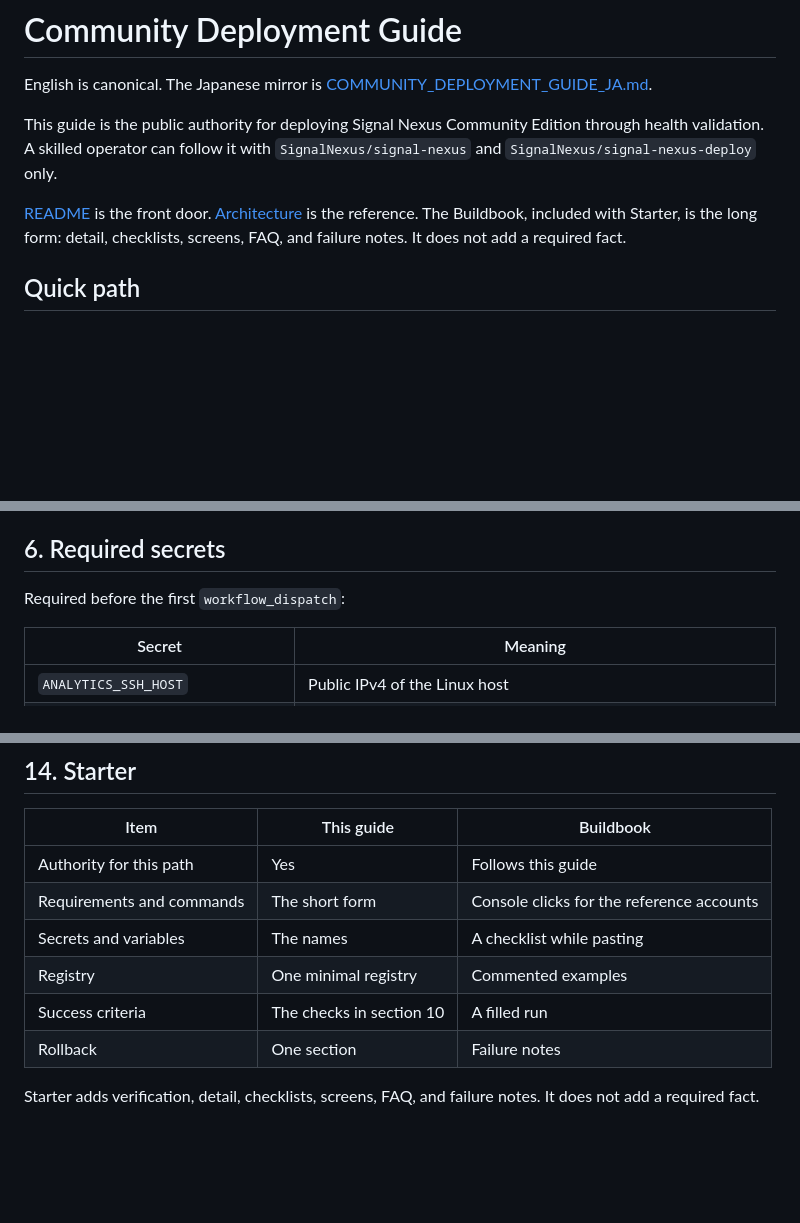
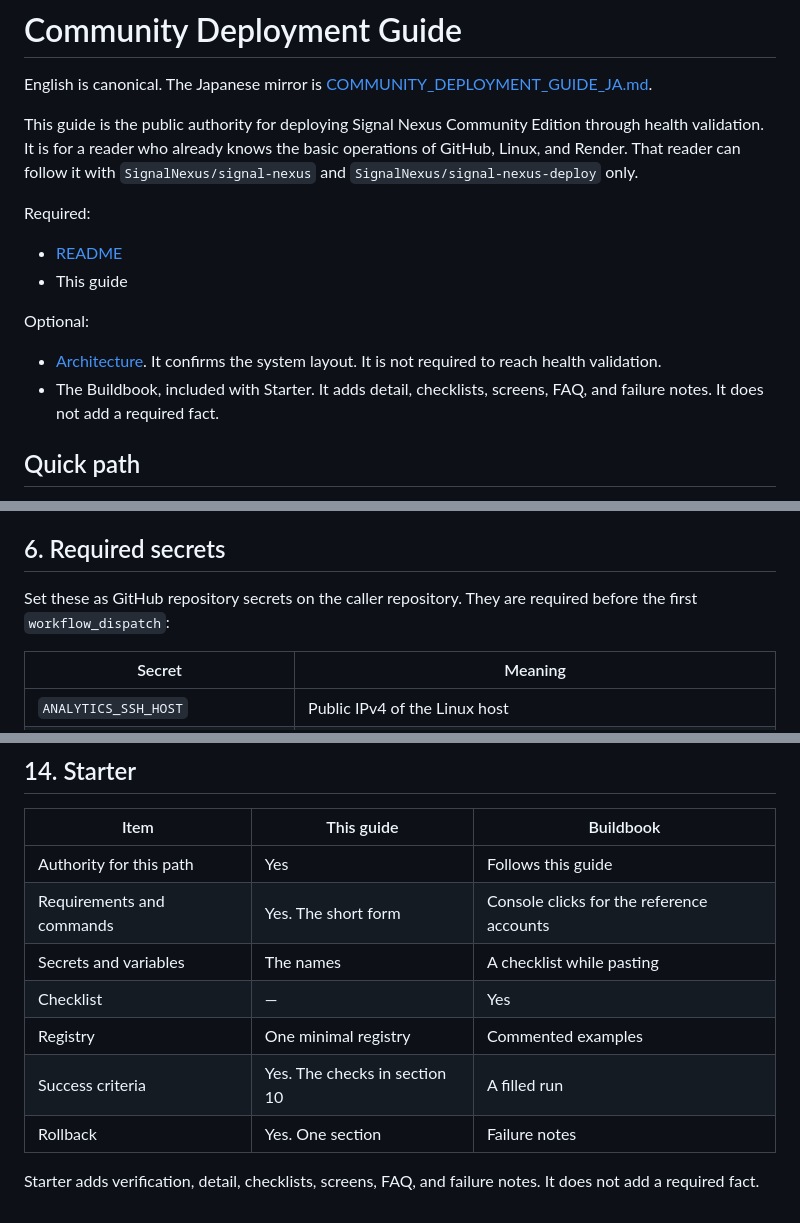
Before and after one commit to SignalNexus/signal-nexus, a Markdown page: docs/COMMUNITY_DEPLOYMENT_GUIDE.md, 3 parts joined by grey strips. GitHub-like rendering; blank space fills up the shorter version.

Commit message:
Export surface A from e5a05a7cdf6ae92a7085f8de6cf996a9450028fd (public-20261102024).

```diff
--- a/docs/COMMUNITY_DEPLOYMENT_GUIDE.md
+++ b/docs/COMMUNITY_DEPLOYMENT_GUIDE.md
@@ -2,9 +2,17 @@
 
 English is canonical. The Japanese mirror is [COMMUNITY_DEPLOYMENT_GUIDE_JA.md](COMMUNITY_DEPLOYMENT_GUIDE_JA.md).
 
-This guide is the public authority for deploying Signal Nexus Community Edition through health validation. A skilled operator can follow it with `SignalNexus/signal-nexus` and `SignalNexus/signal-nexus-deploy` only.
+This guide is the public authority for deploying Signal Nexus Community Edition through health validation. It is for a reader who already knows the basic operations of GitHub, Linux, and Render. That reader can follow it with `SignalNexus/signal-nexus` and `SignalNexus/signal-nexus-deploy` only.
 
-[README](../README.md) is the front door. [Architecture](architecture/ARCHITECTURE.md) is the reference. The Buildbook, included with Starter, is the long form: detail, checklists, screens, FAQ, and failure notes. It does not add a required fact.
+Required:
+
+- [README](../README.md)
+- This guide
+
+Optional:
+
+- [Architecture](architecture/ARCHITECTURE.md). It confirms the system layout. It is not required to reach health validation.
+- The Buildbook, included with Starter. It adds detail, checklists, screens, FAQ, and failure notes. It does not add a required fact.
 
 ## Quick path
 
@@ -130,7 +140,7 @@ Render environment before the first deploy:
 
 ## 6. Required secrets
 
-Required before the first `workflow_dispatch`:
+Set these as GitHub repository secrets on the caller repository. They are required before the first `workflow_dispatch`:
 
 | Secret | Meaning |
 | --- | --- |
@@ -248,10 +262,11 @@ Do not edit another caller's repository as part of this rollback.
 | Item | This guide | Buildbook |
 | --- | --- | --- |
 | Authority for this path | Yes | Follows this guide |
-| Requirements and commands | The short form | Console clicks for the reference accounts |
+| Requirements and commands | Yes. The short form | Console clicks for the reference accounts |
 | Secrets and variables | The names | A checklist while pasting |
+| Checklist | — | Yes |
 | Registry | One minimal registry | Commented examples |
-| Success criteria | The checks in section 10 | A filled run |
-| Rollback | One section | Failure notes |
+| Success criteria | Yes. The checks in section 10 | A filled run |
+| Rollback | Yes. One section | Failure notes |
 
 Starter adds verification, detail, checklists, screens, FAQ, and failure notes. It does not add a required fact.
```
Also changed, not shown: other parts of docs/COMMUNITY_DEPLOYMENT_GUIDE.md (+7 -1 lines), docs/COMMUNITY_DEPLOYMENT_GUIDE_JA.md (+23 -8 lines).
